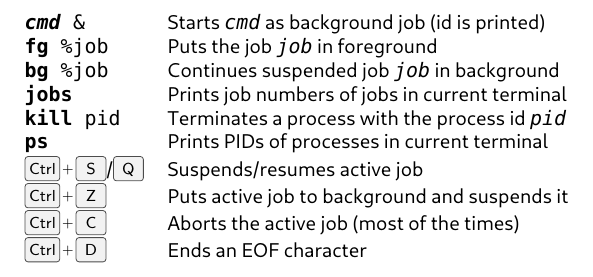
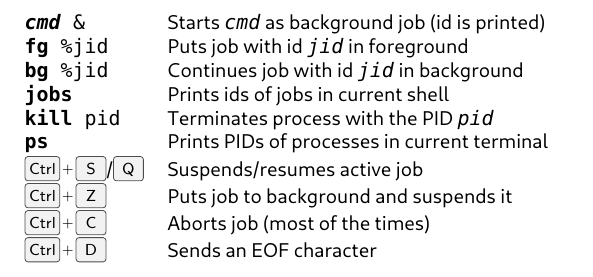
Before and after one commit to fsr/cheat-sheets, a LaTeX document (unix-cheat-sheet.tex): part of page 2 of 2, cut so that both start at the same text. Compiled offline with LuaLaTeX.

Commit message:
Rephrased Job control section to fit margin
... and fixed minor errors

```diff
--- a/unix-cheat-sheet.tex
+++ b/unix-cheat-sheet.tex
@@ -167,15 +167,15 @@ Their special meaning can be disabled:\\
 \end{itemize}
 \begin{tabular}{ll}
 \shcmd{\cv{cmd}}{\&}    & Starts \cv{cmd} as background job (id is printed)\\
-\shcmd{fg}{\%job}       & Puts the job \cv{job} in foreground\\
-\shcmd{bg}{\%job}       & Continues suspended job \cv{job} in background\\
-\shcmd{jobs}{}          & Prints job numbers of jobs in current terminal\\
-\shcmd{kill}{pid}       & Terminates a process with the process id \cv{pid}\\
+\shcmd{fg}{\%jid}       & Puts job with id \cv{jid} in foreground\\
+\shcmd{bg}{\%jid}       & Continues job with id \cv{jid} in background\\
+\shcmd{jobs}{}          & Prints ids of jobs in current shell\\
+\shcmd{kill}{pid}       & Terminates process with the PID \cv{pid}\\
 \shcmd{ps}{}            & Prints PIDs of processes in current terminal\\
 \keys{Ctrl+S}/\keys{Q}  & Suspends/resumes active job\\
-\keys{Ctrl+Z}           & Puts active job to background and suspends it\\
-\keys{Ctrl+C}           & Aborts the active job (most of the times)\\
-\keys{Ctrl+D}           & Ends an EOF character
+\keys{Ctrl+Z}           & Puts job to background and suspends it\\
+\keys{Ctrl+C}           & Aborts job (most of the times)\\
+\keys{Ctrl+D}           & Sends an EOF character
 \end{tabular}
 \end{multicols*}
 \end{document}
```
Also changed, not shown: unix-cheat-sheet.pdf.
